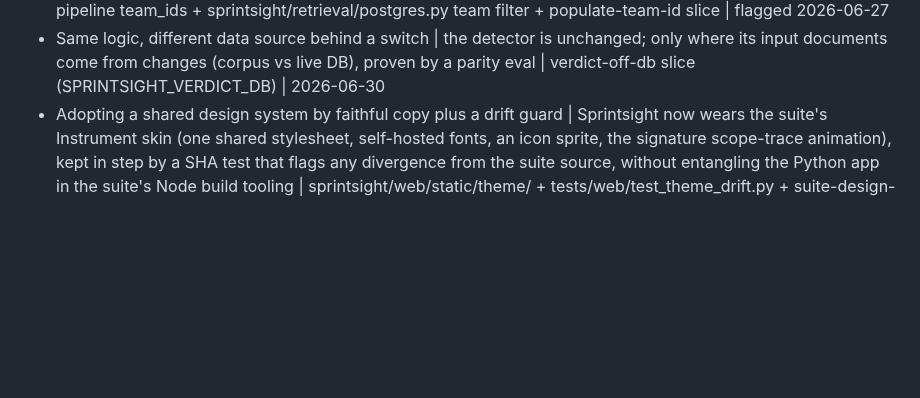
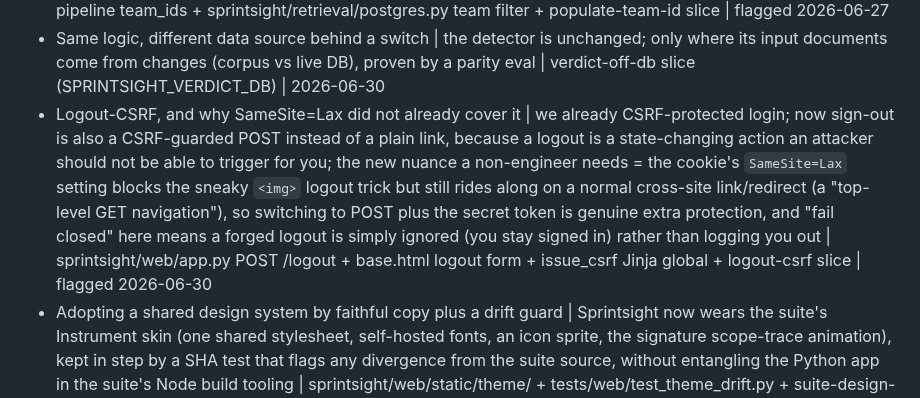
Before and after one commit to davidmjackson/sight, a Markdown page: HANDOVER.md, the part around one of its changes. GitHub-like rendering; blank space fills up the shorter version.

Commit message:
docs(handover): logout-CSRF slice built + merged (SS-52 Done) [SS-5]
Co-Authored-By: Claude Opus 4.8 (1M context) <noreply@anthropic.com>

```diff
--- a/HANDOVER.md
+++ b/HANDOVER.md
@@ -41,6 +41,7 @@ Format per item: concept | one line on what is new | code/stage pointer | date f
 - A web screen reading from the live database for the first time (and why only the evidence panel) | the team drill-in now shows a "live DB" panel of that team's cited chunks read from Supabase via the team-scoped retriever, behind the same off-by-default fail-safe gate we keep reusing; the new idea for a non-engineer = why the watermelon verdict still can't read from the DB (the DB stores a generic shape that drops the sprint number, the semantic id, and the functional type the detector needs, so verdict-on-DB would need a schema change + a re-load) | sprintsight/web/service.py db_knowledge_for/_db_enabled + team.html live-DB panel + web-db-read slice | flagged 2026-06-27
 - Linking the data to a team (a foreign key) so the DB can scope by team | the database had a `team` table and a `team_id` slot on every artifact, but both were empty, so the DB itself could not answer "just Atlas's items"; we now create the team rows and fill in each artifact's team_id at load time, which lets the production search filter to one team; the new idea for a non-engineer = a "foreign key" (one row pointing at another by its id) and why a column existing in the schema is not the same as it being filled in | sprintsight/ingest/store.py upsert_team + pipeline team_ids + sprintsight/retrieval/postgres.py team filter + populate-team-id slice | flagged 2026-06-27
 - Same logic, different data source behind a switch | the detector is unchanged; only where its input documents come from changes (corpus vs live DB), proven by a parity eval | verdict-off-db slice (SPRINTSIGHT_VERDICT_DB) | 2026-06-30
+- Logout-CSRF, and why SameSite=Lax did not already cover it | we already CSRF-protected login; now sign-out is also a CSRF-guarded POST instead of a plain link, because a logout is a state-changing action an attacker should not be able to trigger for you; the new nuance a non-engineer needs = the cookie's `SameSite=Lax` setting blocks the sneaky `<img>` logout trick but still rides along on a normal cross-site link/redirect (a "top-level GET navigation"), so switching to POST plus the secret token is genuine extra protection, and "fail closed" here means a forged logout is simply ignored (you stay signed in) rather than logging you out | sprintsight/web/app.py POST /logout + base.html logout form + issue_csrf Jinja global + logout-csrf slice | flagged 2026-06-30
 - Adopting a shared design system by faithful copy plus a drift guard | Sprintsight now wears the suite's Instrument skin (one shared stylesheet, self-hosted fonts, an icon sprite, the signature scope-trace animation), kept in step by a SHA test that flags any divergence from the suite source, without entangling the Python app in the suite's Node build tooling | sprintsight/web/static/theme/ + tests/web/test_theme_drift.py + suite-design-alignment slice | flagged 2026-06-30
 
 ## Where we are
```
Also changed, not shown: other parts of HANDOVER.md (+1 -1 lines).
